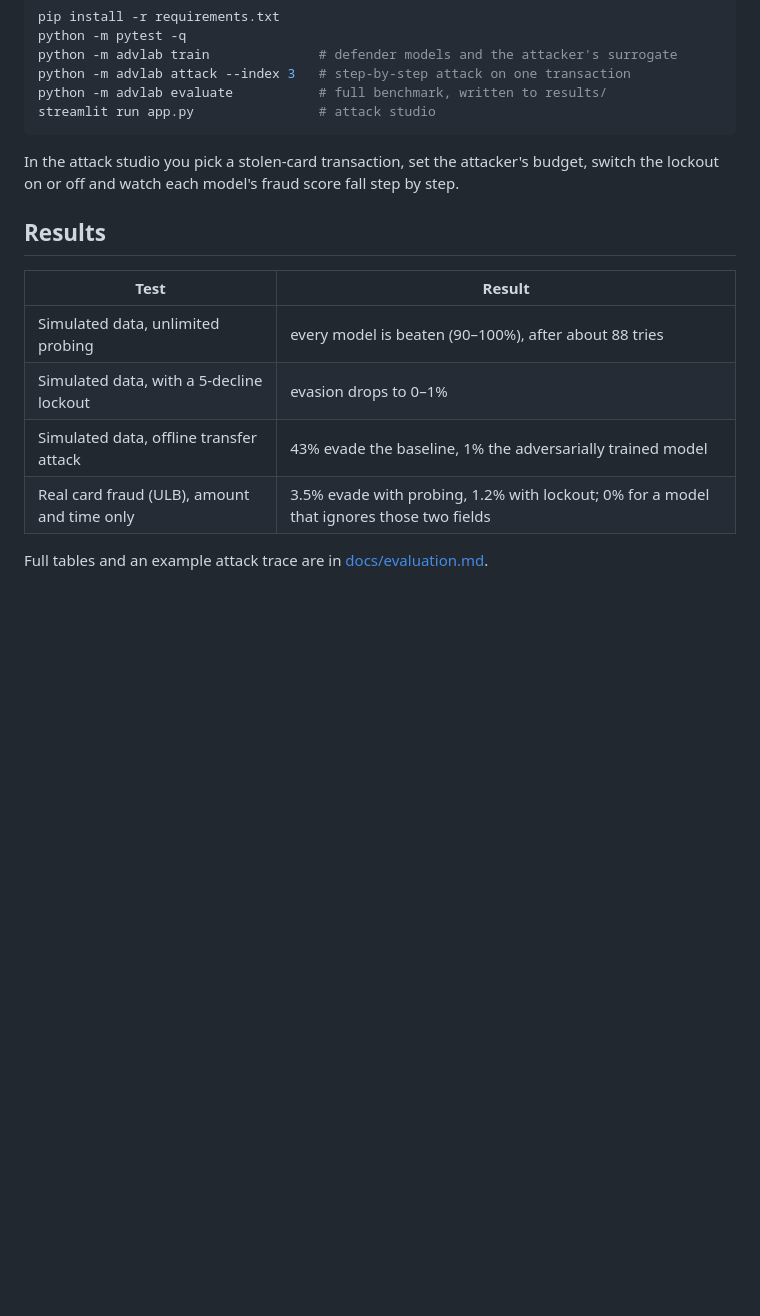
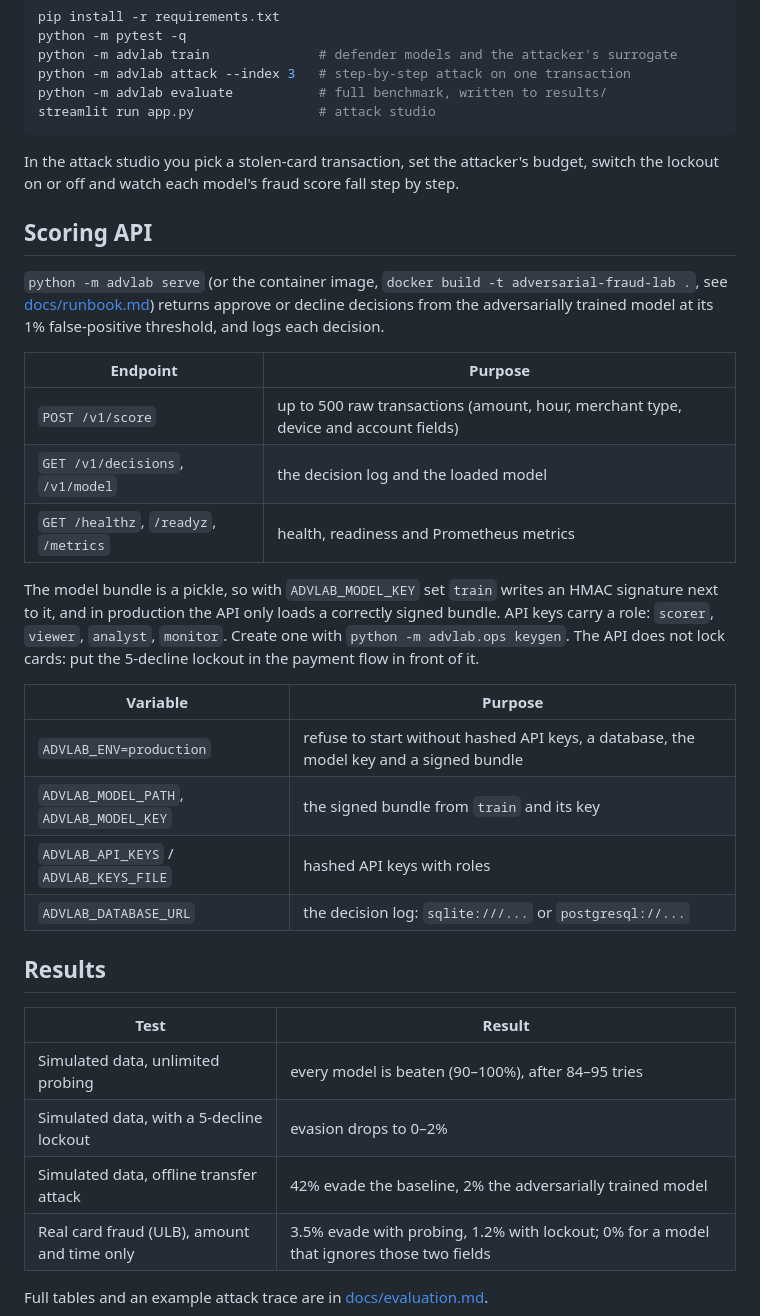
Before and after one commit to Ashin-06/adversarial-fraud-lab, a Markdown page: README.md, the part around one of its changes. Drawn GitHub-style; blank space fills up the shorter version.

```diff
--- a/README.md
+++ b/README.md
@@ -43,13 +43,32 @@ streamlit run app.py                # attack studio
 
 In the attack studio you pick a stolen-card transaction, set the attacker's budget, switch the lockout on or off and watch each model's fraud score fall step by step.
 
+## Scoring API
+
+`python -m advlab serve` (or the container image, `docker build -t adversarial-fraud-lab .`, see [docs/runbook.md](docs/runbook.md)) returns approve or decline decisions from the adversarially trained model at its 1% false-positive threshold, and logs each decision.
+
+| Endpoint | Purpose |
+|---|---|
+| `POST /v1/score` | up to 500 raw transactions (amount, hour, merchant type, device and account fields) |
+| `GET /v1/decisions`, `/v1/model` | the decision log and the loaded model |
+| `GET /healthz`, `/readyz`, `/metrics` | health, readiness and Prometheus metrics |
+
+The model bundle is a pickle, so with `ADVLAB_MODEL_KEY` set `train` writes an HMAC signature next to it, and in production the API only loads a correctly signed bundle. API keys carry a role: `scorer`, `viewer`, `analyst`, `monitor`. Create one with `python -m advlab.ops keygen`. The API does not lock cards: put the 5-decline lockout in the payment flow in front of it.
+
+| Variable | Purpose |
+|---|---|
+| `ADVLAB_ENV=production` | refuse to start without hashed API keys, a database, the model key and a signed bundle |
+| `ADVLAB_MODEL_PATH`, `ADVLAB_MODEL_KEY` | the signed bundle from `train` and its key |
+| `ADVLAB_API_KEYS` / `ADVLAB_KEYS_FILE` | hashed API keys with roles |
+| `ADVLAB_DATABASE_URL` | the decision log: `sqlite:///...` or `postgresql://...` |
+
 ## Results
 
 | Test | Result |
 |---|---|
-| Simulated data, unlimited probing | every model is beaten (90–100%), after about 88 tries |
-| Simulated data, with a 5-decline lockout | evasion drops to 0–1% |
-| Simulated data, offline transfer attack | 43% evade the baseline, 1% the adversarially trained model |
+| Simulated data, unlimited probing | every model is beaten (90–100%), after 84–95 tries |
+| Simulated data, with a 5-decline lockout | evasion drops to 0–2% |
+| Simulated data, offline transfer attack | 42% evade the baseline, 2% the adversarially trained model |
 | Real card fraud (ULB), amount and time only | 3.5% evade with probing, 1.2% with lockout; 0% for a model that ignores those two fields |
 
 Full tables and an example attack trace are in [docs/evaluation.md](docs/evaluation.md).
```
Also changed, not shown: other parts of README.md (+10 -1 lines), docs/evaluation.md (+7 -7 lines), docs/model-card.md (added, +43 -0 lines), docs/runbook.md (added, +64 -0 lines), docs/threat-model.md (added, +29 -0 lines), results/summary.png, 2 other files.
